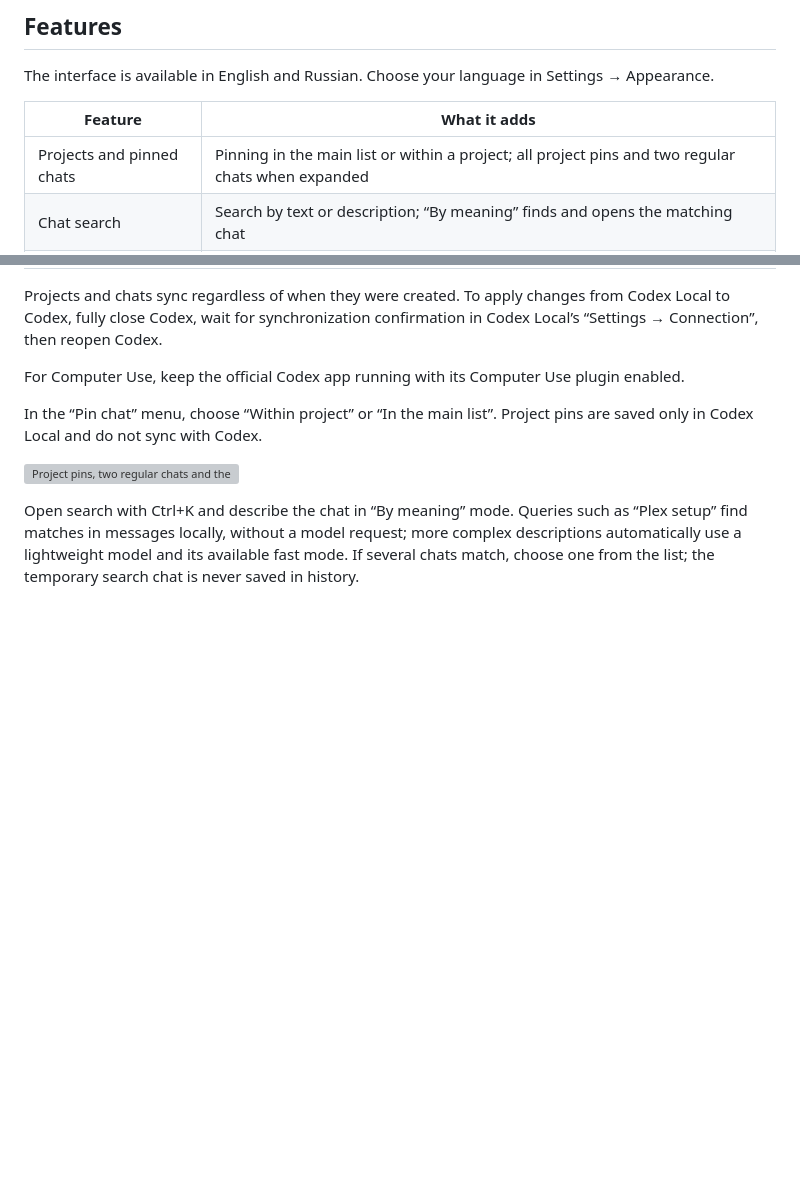
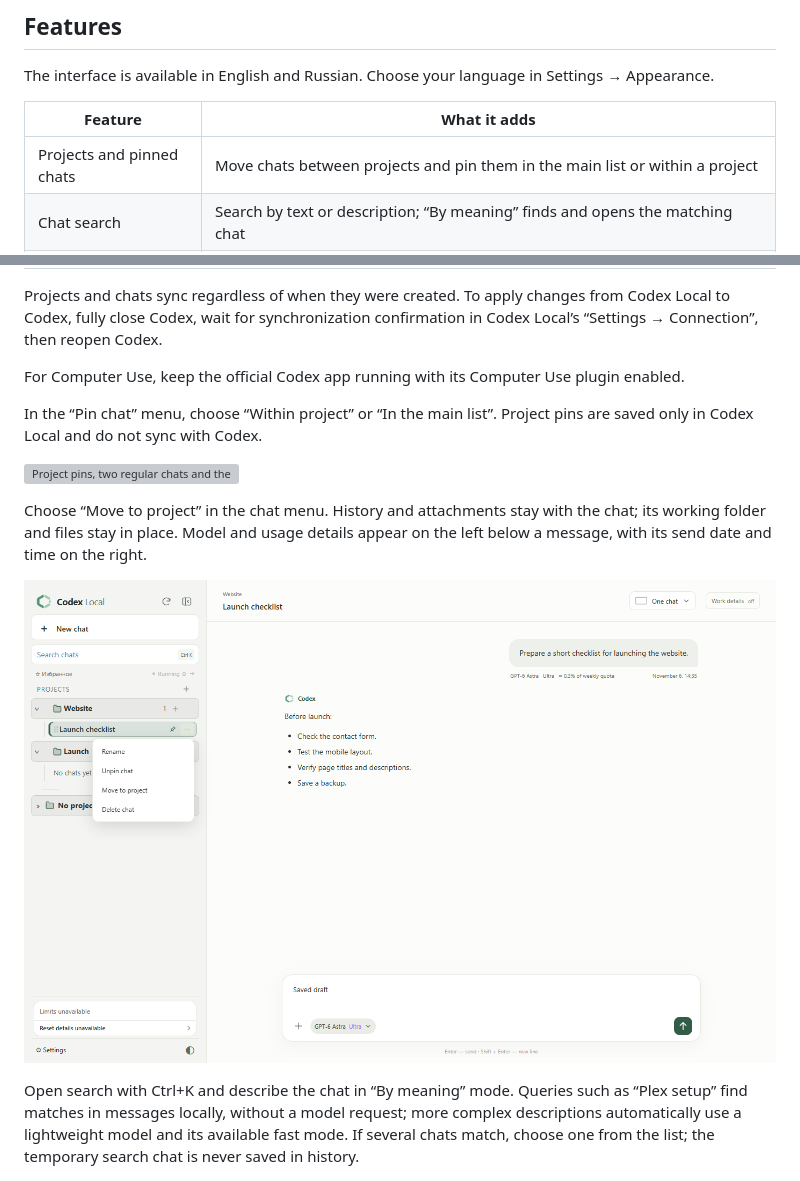
Before and after one commit to DenisG1302/codex-local, a Markdown page: README.en.md, 2 parts joined by grey strips. Rendered like a GitHub page; pictures changed too: assets/screenshots/en/chat-move.png (added); blank space fills up the shorter version; grey boxes are pictures that could not be loaded.

```diff
--- a/README.en.md
+++ b/README.en.md
@@ -22,7 +22,7 @@ The interface is available in English and Russian. Choose your language in Setti
 
 | Feature | What it adds |
 | --- | --- |
-| Projects and pinned chats | Pinning in the main list or within a project; all project pins and two regular chats when expanded |
+| Projects and pinned chats | Move chats between projects and pin them in the main list or within a project |
 | Chat search | Search by text or description; “By meaning” finds and opens the matching chat |
 | Limits at a glance | Remaining allowance, renewal times and estimated request usage in one place |
 | Resets and forecasts | Available resets with confirmation, plus announcements of possible resets from Codex Resets |
@@ -47,6 +47,10 @@ For Computer Use, keep the official Codex app running with its Computer Use plug
 In the “Pin chat” menu, choose “Within project” or “In the main list”. Project pins are saved only in Codex Local and do not sync with Codex.
 
 [![Project pins, two regular chats and the choice of where to pin a chat](assets/screenshots/en/project-pins.png)](assets/screenshots/en/project-pins.png)
+
+Choose “Move to project” in the chat menu. History and attachments stay with the chat; its working folder and files stay in place. Model and usage details appear on the left below a message, with its send date and time on the right.
+
+![Moving a chat and message date](assets/screenshots/en/chat-move.png)
 
 Open search with Ctrl+K and describe the chat in “By meaning” mode. Queries such as “Plex setup” find matches in messages locally, without a model request; more complex descriptions automatically use a lightweight model and its available fast mode. If several chats match, choose one from the list; the temporary search chat is never saved in history.
 
```
Also changed, not shown: other parts of README.en.md (+1 -1 lines), README.md (+6 -2 lines), assets/screenshots/ru/chat-move.png (added).
